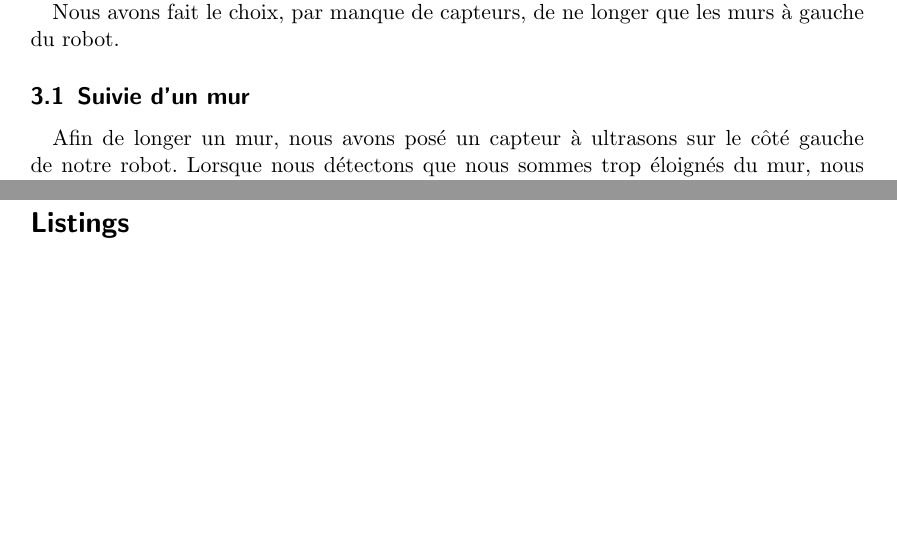
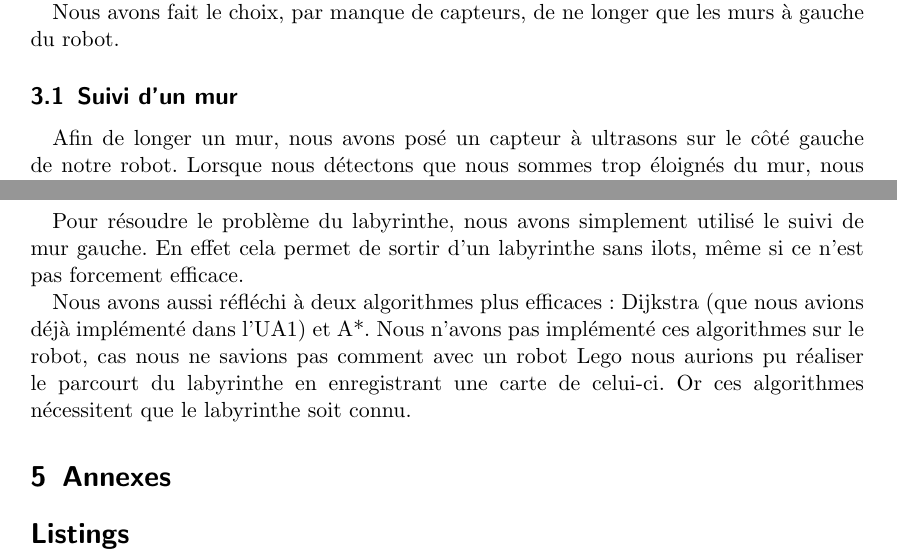
Before and after one commit to arthaud/GRO, a LaTeX document (robot/rapport.tex): two parts of pages 3 and 4 of 4, joined at a grey line, cut so that both start at the same text, the shorter picture padded with empty space. Compiled offline with pdfLaTeX.

Commit message:
Ajout d'un (petit) blabla sur les labyrinthes dans le rapport sur les robots

```diff
--- a/robot/rapport.tex
+++ b/robot/rapport.tex
@@ -106,7 +106,7 @@ Nous avons réalisé un programme qui permet au robot de longer un mur, grâce
 Nous avons fait le choix, par manque de capteurs, de ne longer que les murs à
 gauche du robot.
 
-\subsection{Suivie d'un mur}
+\subsection{Suivi d'un mur}
 
 Afin de longer un mur, nous avons posé un capteur à ultrasons sur le
 côté gauche de notre robot. Lorsque nous détectons que nous sommes
@@ -158,6 +158,18 @@ Dans le cas où le robot est placé loin d'un mur, il va se mettre à tourner su
 Nous avons donc eu l'idée de faire en sorte qu'il fasse plutôt une spirale pour
 rechercher le mur le plus proche.
 
+\section{Labyrinthe}
+  Pour résoudre le problème du labyrinthe, nous avons simplement utilisé le
+  suivi de mur gauche. En effet cela permet de sortir d'un labyrinthe sans
+  ilots, même si ce n'est pas forcement efficace.
+
+  Nous avons aussi réfléchi à deux algorithmes plus efficaces: Dijkstra (que
+  nous avions déjà implémenté dans l'UA1) et A*.  Nous n'avons pas implémenté
+  ces algorithmes sur le robot, cas nous ne savions pas comment avec un robot
+  Lego nous aurions pu réaliser le parcourt du labyrinthe en enregistrant une
+  carte de celui-ci. Or ces algorithmes nécessitent que le labyrinthe soit
+  connu.
+
 \section{Annexes}
 \lstlistoflistings
 \lstinputlisting[language=c, caption=Robot suiveur de murs]{suivre_mur.nxc}
```
Also changed, not shown: robot/rapport.pdf.
